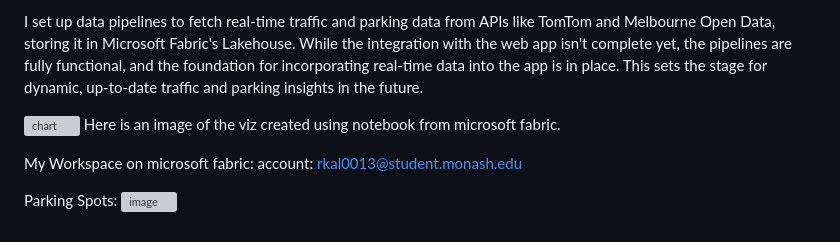
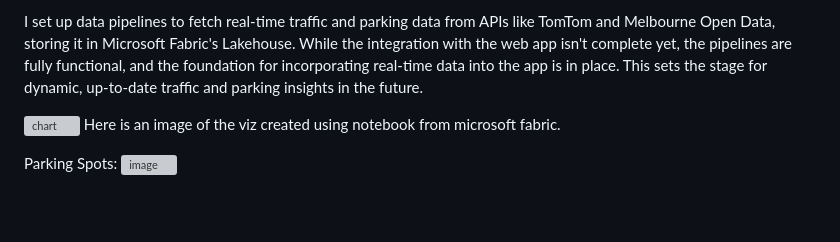
Before and after one commit to cybersecwithkair/3DSmartTrafficAndParkingManagement, a Markdown page: README.md, the part around the change. Rendered like a GitHub page; blank space fills up the shorter version; grey boxes are pictures that could not be loaded.

```diff
--- a/README.md
+++ b/README.md
@@ -47,8 +47,6 @@ I set up data pipelines to fetch real-time traffic and parking data from APIs li
 ![chart](https://github.com/user-attachments/assets/f32b84ba-2274-4df7-ade7-f1100ffd5e81)
 Here is an image of the viz created using notebook from microsoft fabric.
 
-My Workspace on microsoft fabric:
-account: rkal0013@student.monash.edu
 
 Parking Spots:
 ![image](https://github.com/user-attachments/assets/0db16022-ec85-44c4-8ff8-8e7370b8e0e1)
```
